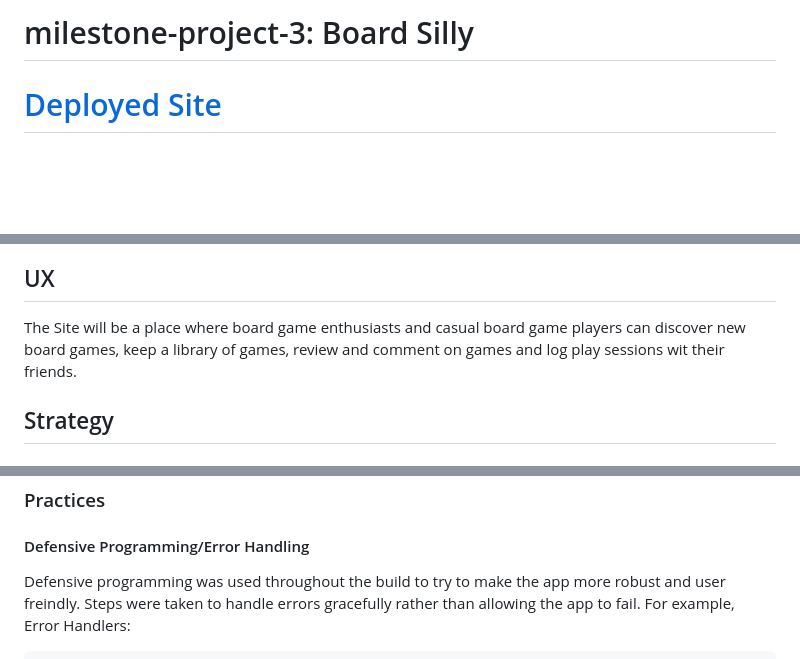
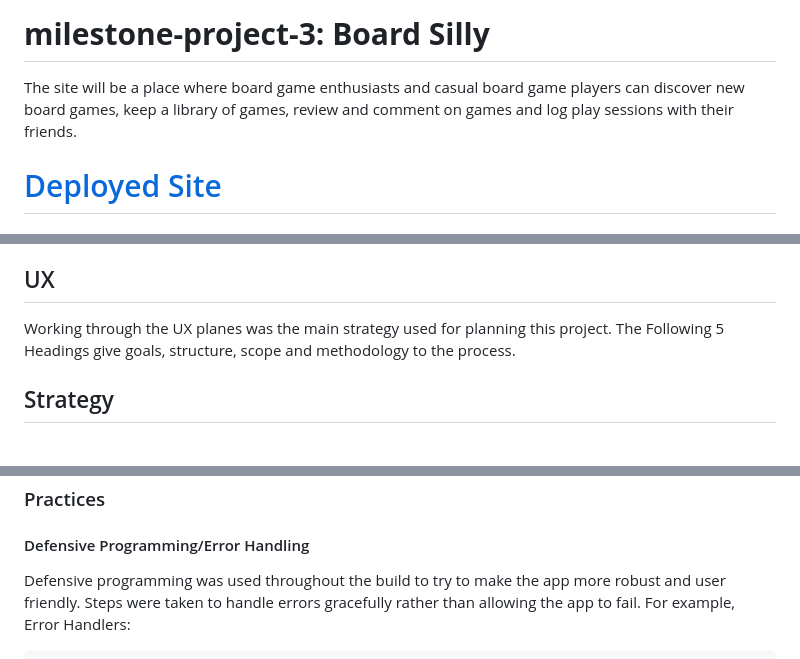
Before and after one commit to Gruheem/milestone-project-3, a Markdown page: README.md, 3 parts joined by grey strips. Rendered like a GitHub page; blank space fills up the shorter version.

````diff
--- a/README.md
+++ b/README.md
@@ -1,4 +1,6 @@
-# milestone-project-3: Board Silly
+# **milestone-project-3: Board Silly**
+
+The site will be a place where board game enthusiasts and casual board game players can discover new board games, keep a library of games, review and comment on games and log play sessions with their friends.
 
 # [Deployed Site](https://board-silly-87262ba320b5.herokuapp.com/)
 
@@ -55,7 +55,7 @@
   - [Responsiveness Testing](#responsiveness-testing)
 
 ## UX
-The Site will be a place where board game enthusiasts and casual board game players can discover new board games, keep a library of games, review and comment on games and log play sessions wit their friends.
+Working through the UX planes was the main strategy used for planning this project. The Following 5 Headings give goals, structure, scope and methodology to the process.
 
 ## Strategy
 ### Project Goals
@@ -472,7 +472,7 @@ Debugging & Specific Question Help - [Claude](https://claude.ai), [ChatGPT](http
 
 ### Practices
 #### Defensive Programming/Error Handling
-Defensive programming was used throughout the build to try to make the app more robust and user freindly. Steps were taken to handle errors gracefully rather than allowing the app to fail. For example,
+Defensive programming was used throughout the build to try to make the app more robust and user friendly. Steps were taken to handle errors gracefully rather than allowing the app to fail. For example,
 Error Handlers:
 ```Python
 CLOUDINARY_URL = os.getenv("CLOUDINARY_URL")
````
Also changed, not shown: other parts of README.md (+82 -84 lines), README_images/log-in-leave-review.png (added), 1 other file.
